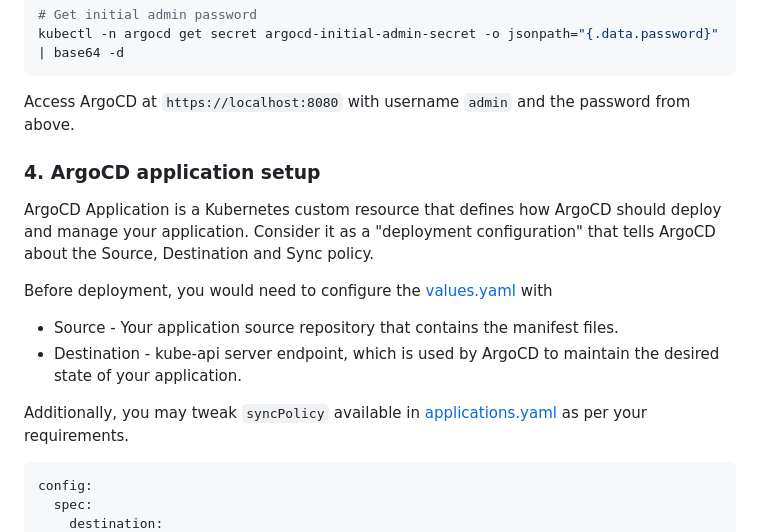
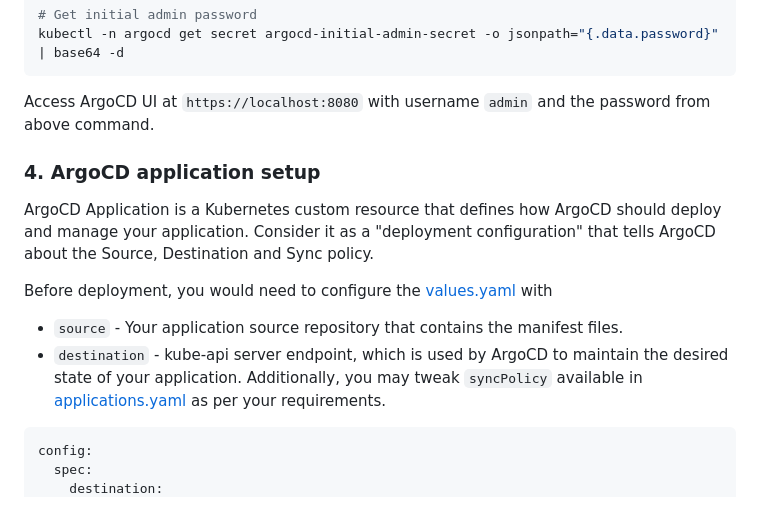
Before and after one commit to Saborni/argocd-demo, a Markdown page: README.md, the part around one of its changes. Rendered like a GitHub page.

````diff
--- a/README.md
+++ b/README.md
@@ -91,7 +93,7 @@ kubectl port-forward svc/argocd-server -n argocd 8080:443
 kubectl -n argocd get secret argocd-initial-admin-secret -o jsonpath="{.data.password}" | base64 -d
 ```
 
-Access ArgoCD at `https://localhost:8080` with username `admin` and the password from above.
+Access ArgoCD UI at `https://localhost:8080` with username `admin` and the password from above command.
 
 ### 4. ArgoCD application setup
 
@@ -100,9 +102,8 @@ Consider it as a "deployment configuration" that tells ArgoCD about the Source,
 
 Before deployment, you would need to configure the [values.yaml](/argo-apps/values.yaml) with
 
-- Source - Your application source repository that contains the manifest files.
-- Destination - kube-api server endpoint, which is used by ArgoCD to maintain the desired state of your application.
-
+- `source` - Your application source repository that contains the manifest files.
+- `destination` - kube-api server endpoint, which is used by ArgoCD to maintain the desired state of your application.
 Additionally, you may tweak `syncPolicy` available in [applications.yaml](/argo-apps/templates/applications.yaml) as per your requirements.
 
 ```yaml
````
Also changed, not shown: other parts of README.md (+2 -0 lines).
